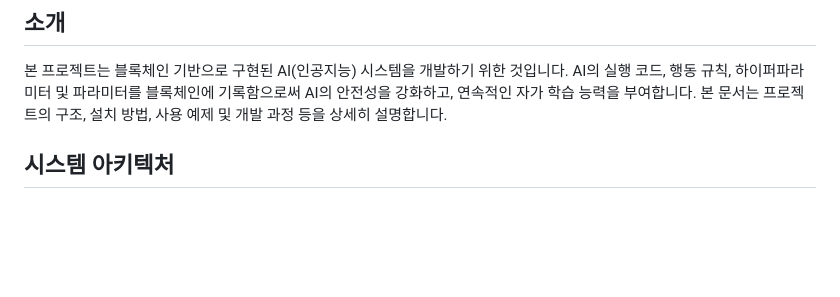
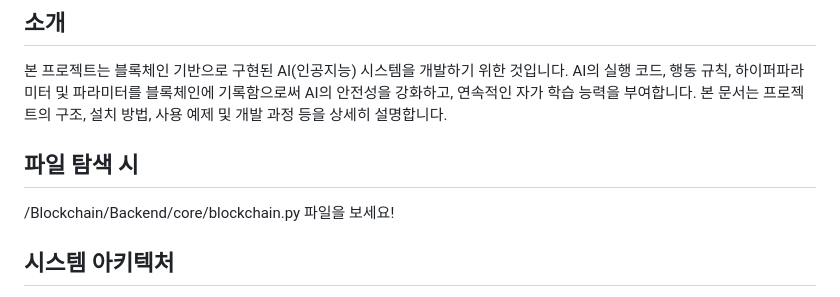
Before and after one commit to mnls0115/BlAI, a Markdown page: README.md, the part around the change printed below. GitHub-like rendering; blank space fills up the shorter version.

```diff
--- a/README.md
+++ b/README.md
@@ -4,6 +7,9 @@
 본 프로젝트는 블록체인 기반으로 구현된 AI(인공지능) 시스템을 개발하기 위한 것입니다.
 AI의 실행 코드, 행동 규칙, 하이퍼파라미터 및 파라미터를 블록체인에 기록함으로써 AI의 안전성을 강화하고, 연속적인 자가 학습 능력을 부여합니다.
 본 문서는 프로젝트의 구조, 설치 방법, 사용 예제 및 개발 과정 등을 상세히 설명합니다.
+
+## 파일 탐색 시
+/Blockchain/Backend/core/blockchain.py 파일을 보세요!
 
 ## 시스템 아키텍처
 본 시스템은 데이터 로딩, 프론트엔드, AI 실행코드, 그리고 블록체인을 포함한 다양한 구성 요소로 이루어져 있습니다. 아래 다이어그램은 각 구성 요소와 그들 사이의 상호 작용을 보여줍니다.
```
Also changed, not shown: other parts of README.md (+3 -0 lines), images/Group 16.png (added), images/Group 17.png (added), 2 other files.
